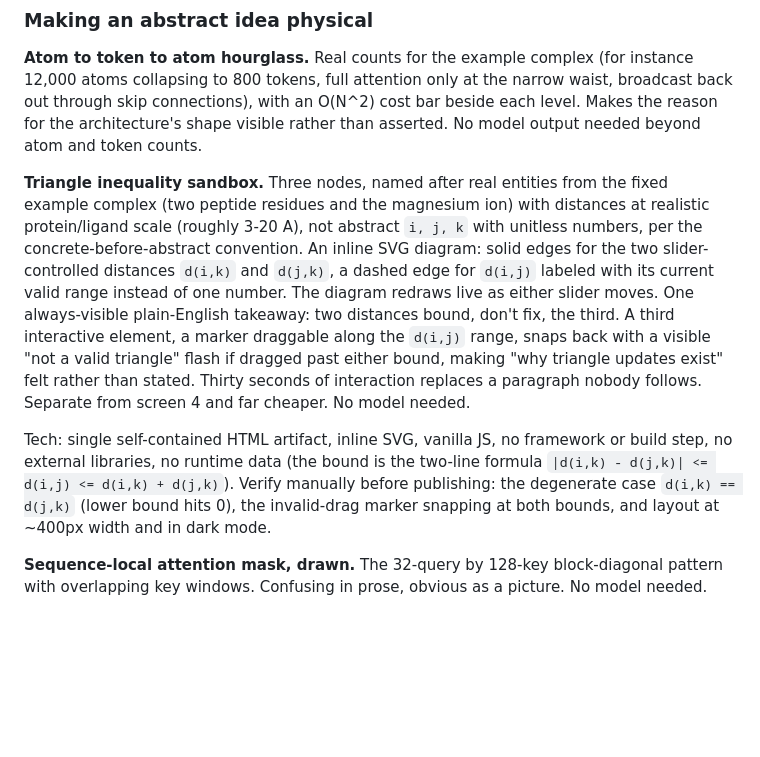
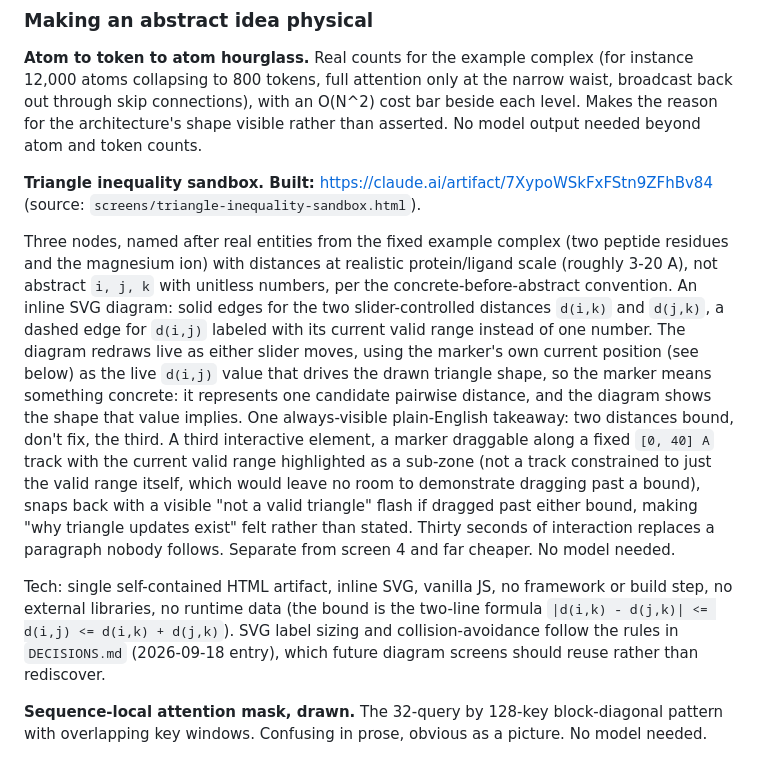
Before and after one commit to gasredX09/af3-visualizer, a Markdown page: SPEC.md, the part around the change. GitHub-like rendering; blank space fills up the shorter version.

```diff
--- a/SPEC.md
+++ b/SPEC.md
@@ -125,26 +125,35 @@ narrow waist, broadcast back out through skip connections), with an O(N^2) cost
 bar beside each level. Makes the reason for the architecture's shape visible
 rather than asserted. No model output needed beyond atom and token counts.
 
-**Triangle inequality sandbox.** Three nodes, named after real entities from
-the fixed example complex (two peptide residues and the magnesium ion) with
-distances at realistic protein/ligand scale (roughly 3-20 A), not abstract
-`i, j, k` with unitless numbers, per the concrete-before-abstract convention.
-An inline SVG diagram: solid edges for the two slider-controlled distances
-`d(i,k)` and `d(j,k)`, a dashed edge for `d(i,j)` labeled with its current
-valid range instead of one number. The diagram redraws live as either slider
-moves. One always-visible plain-English takeaway: two distances bound, don't
-fix, the third. A third interactive element, a marker draggable along the
-`d(i,j)` range, snaps back with a visible "not a valid triangle" flash if
-dragged past either bound, making "why triangle updates exist" felt rather
-than stated. Thirty seconds of interaction replaces a paragraph nobody
-follows. Separate from screen 4 and far cheaper. No model needed.
+**Triangle inequality sandbox. Built:** https://claude.ai/artifact/7XypoWSkFxFStn9ZFhBv84
+(source: `screens/triangle-inequality-sandbox.html`).
+
+Three nodes, named after real entities from the fixed example complex (two
+peptide residues and the magnesium ion) with distances at realistic
+protein/ligand scale (roughly 3-20 A), not abstract `i, j, k` with unitless
+numbers, per the concrete-before-abstract convention. An inline SVG diagram:
+solid edges for the two slider-controlled distances `d(i,k)` and `d(j,k)`, a
+dashed edge for `d(i,j)` labeled with its current valid range instead of one
+number. The diagram redraws live as either slider moves, using the marker's
+own current position (see below) as the live `d(i,j)` value that drives the
+drawn triangle shape, so the marker means something concrete: it represents
+one candidate pairwise distance, and the diagram shows the shape that value
+implies. One always-visible plain-English takeaway: two distances bound,
+don't fix, the third. A third interactive element, a marker draggable along
+a fixed `[0, 40] A` track with the current valid range highlighted as a
+sub-zone (not a track constrained to just the valid range itself, which
+would leave no room to demonstrate dragging past a bound), snaps back with a
+visible "not a valid triangle" flash if dragged past either bound, making
+"why triangle updates exist" felt rather than stated. Thirty seconds of
+interaction replaces a paragraph nobody follows. Separate from screen 4 and
+far cheaper. No model needed.
 
 Tech: single self-contained HTML artifact, inline SVG, vanilla JS, no
 framework or build step, no external libraries, no runtime data (the bound
 is the two-line formula `|d(i,k) - d(j,k)| <= d(i,j) <= d(i,k) + d(j,k)`).
-Verify manually before publishing: the degenerate case `d(i,k) == d(j,k)`
-(lower bound hits 0), the invalid-drag marker snapping at both bounds, and
-layout at ~400px width and in dark mode.
+SVG label sizing and collision-avoidance follow the rules in `DECISIONS.md`
+(2026-09-18 entry), which future diagram screens should reuse rather than
+rediscover.
 
 **Sequence-local attention mask, drawn.** The 32-query by 128-key block-diagonal
 pattern with overlapping key windows. Confusing in prose, obvious as a picture.
```
Also changed, not shown: plans/2026-09-18-triangle-inequality-sandbox.md (deleted, +0 -410 lines).
